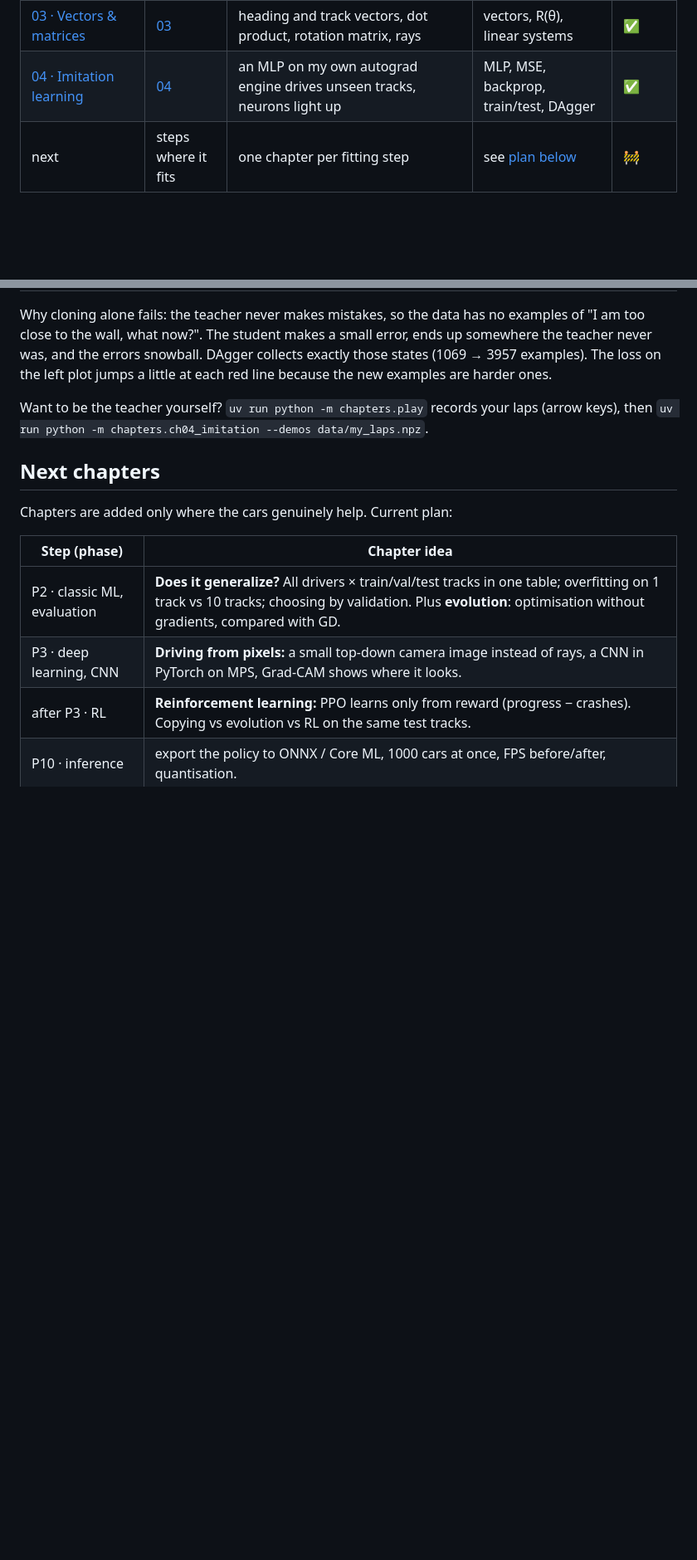
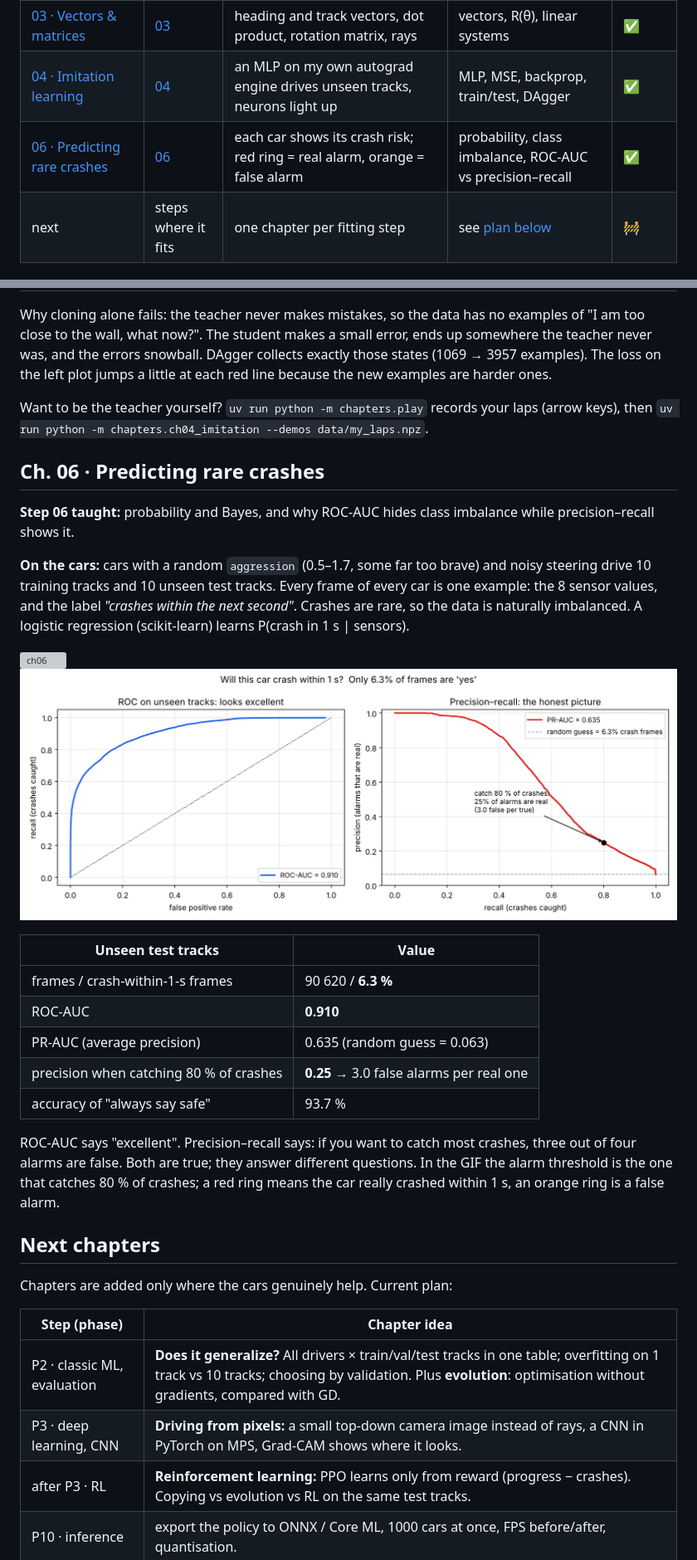
Before and after one commit to kavicka/05-racing-lab, a Markdown page: README.md, 2 parts joined by grey strips. Shown at 83% size. GitHub-like rendering; pictures changed too: assets/ch06_crash_risk.png (added); blank space fills up the shorter version; grey boxes are pictures that could not be loaded.

```diff
--- a/README.md
+++ b/README.md
@@ -14,6 +14,7 @@ A small 2-D racing simulator in Python where cars learn to drive a track as fast
 | [02 · Chain rule & gradient descent](#ch-02--chain-rule-and-gradient-descent) | [02](https://github.com/kavicka/02-calculus-chain-rule) | a braking car learns to stop on a line (backprop through 90 time steps); 3 cars from GD steps race | chain rule, derivative, gradient descent | ✅ |
 | [03 · Vectors & matrices](#ch-03--vectors-and-matrices) | [03](https://github.com/kavicka/03-linear-algebra-shapes) | heading and track vectors, dot product, rotation matrix, rays | vectors, R(θ), linear systems | ✅ |
 | [04 · Imitation learning](#ch-04--a-neural-network-on-my-micrograd-learns-to-drive) | [04](https://github.com/kavicka/04-autograd-makemore) | an MLP on my own autograd engine drives unseen tracks, neurons light up | MLP, MSE, backprop, train/test, DAgger | ✅ |
+| [06 · Predicting rare crashes](#ch-06--predicting-rare-crashes) | [06](https://github.com/kavicka/06-probability-bayes-roc) | each car shows its crash risk; red ring = real alarm, orange = false alarm | probability, class imbalance, ROC-AUC vs precision–recall | ✅ |
 | next | steps where it fits | one chapter per fitting step | see [plan below](#next-chapters) | 🚧 |
 
 ## The simulator (shared by all chapters)
@@ -120,6 +121,25 @@ Why cloning alone fails: the teacher never makes mistakes, so the data has no ex
 
 Want to be the teacher yourself? `uv run python -m chapters.play` records your laps (arrow keys), then `uv run python -m chapters.ch04_imitation --demos data/my_laps.npz`.
 
+## Ch. 06 · Predicting rare crashes
+
+**Step 06 taught:** probability and Bayes, and why ROC-AUC hides class imbalance while precision–recall shows it.
+
+**On the cars:** cars with a random `aggression` (0.5–1.7, some far too brave) and noisy steering drive 10 training tracks and 10 unseen test tracks. Every frame of every car is one example: the 8 sensor values, and the label *"crashes within the next second"*. Crashes are rare, so the data is naturally imbalanced. A logistic regression (scikit-learn) learns P(crash in 1 s | sensors).
+
+![ch06](assets/ch06_crash_risk.gif)
+![ch06 plot](assets/ch06_crash_risk.png)
+
+| Unseen test tracks | Value |
+|---|---|
+| frames / crash-within-1-s frames | 90 620 / **6.3 %** |
+| ROC-AUC | **0.910** |
+| PR-AUC (average precision) | 0.635 (random guess = 0.063) |
+| precision when catching 80 % of crashes | **0.25** → 3.0 false alarms per real one |
+| accuracy of "always say safe" | 93.7 % |
+
+ROC-AUC says "excellent". Precision–recall says: if you want to catch most crashes, three out of four alarms are false. Both are true; they answer different questions. In the GIF the alarm threshold is the one that catches 80 % of crashes; a red ring means the car really crashed within 1 s, an orange ring is a false alarm.
+
 ## Next chapters
 
 Chapters are added only where the cars genuinely help. Current plan:
```
Also changed, not shown: other parts of README.md (+1 -0 lines), README.sk.md (+21 -0 lines), 5 other files.
